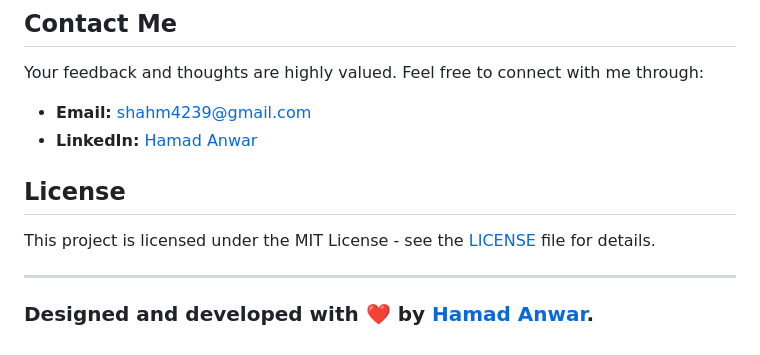
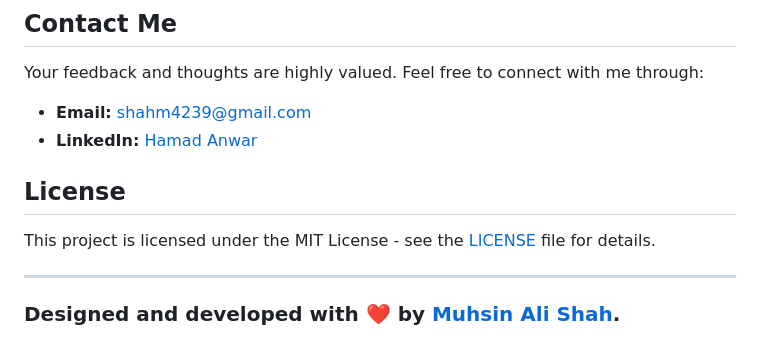
Before and after one commit to SyedMuhsin90/custom_website_design_flutter, a Markdown page: README.md, the part around one of its changes. Drawn GitHub-style.

```diff
--- a/README.md
+++ b/README.md
@@ -81,4 +81,4 @@ This project is licensed under the MIT License - see the [LICENSE](LICENSE) file
 
 ---
 
-### Designed and developed with ❤️ by [Hamad Anwar](https://www.linkedin.com/in/hamad-anwar/).
+### Designed and developed with ❤️ by [Muhsin Ali Shah](https://www.linkedin.com/in/muhsin-ali-shah-93a75a130/).
```
Also changed, not shown: other parts of README.md (+1 -1 lines).
